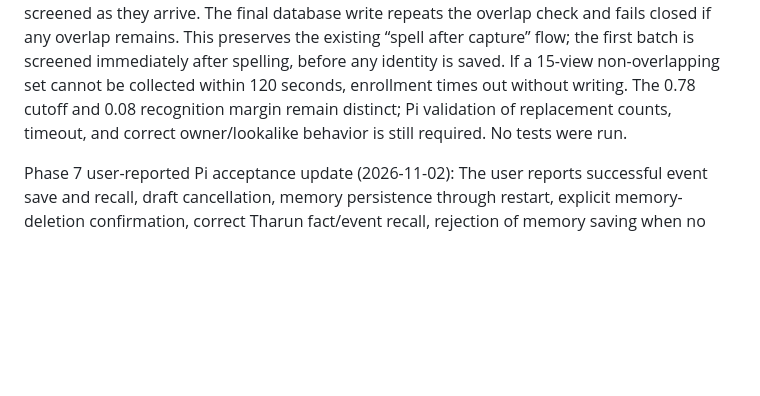
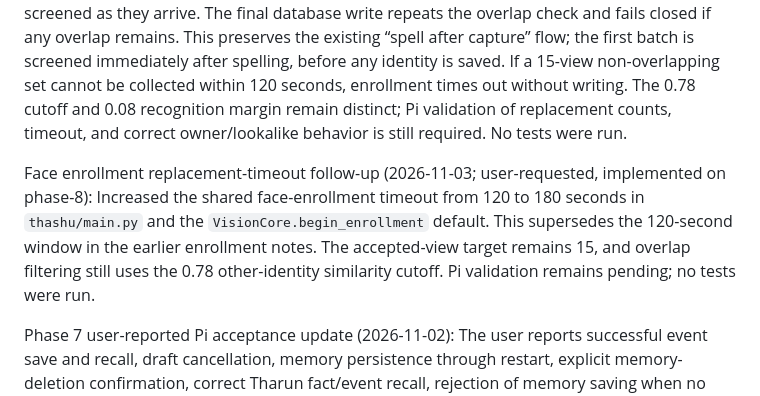
Before and after one commit to sg9242182-bot/ThashuRobot, a Markdown page: THASHU_ENGINEERING_CHECKLIST.md, the part around the change. GitHub-like rendering; blank space fills up the shorter version.

Commit message:
Record 180-second face enrollment timeout

```diff
--- a/THASHU_ENGINEERING_CHECKLIST.md
+++ b/THASHU_ENGINEERING_CHECKLIST.md
@@ -1517,4 +1517,6 @@ Phase 7 enrollment capture-timeout follow-up (2026-11-03; user-requested, implem
 
 Phase 7 cross-identity enrollment screening (2026-11-03; user-requested, implemented on phase-8): After the 15 initial views, the spelled candidate name is used to compare each embedding with all other saved identities (excluding that candidate’s existing label). A view at or above the current 0.78 cosine-score cutoff is rejected; accepted views are retained, and VisionCore continues collecting until the set contains 15 accepted views. Replacement views are screened as they arrive. The final database write repeats the overlap check and fails closed if any overlap remains. This preserves the existing “spell after capture” flow; the first batch is screened immediately after spelling, before any identity is saved. If a 15-view non-overlapping set cannot be collected within 120 seconds, enrollment times out without writing. The 0.78 cutoff and 0.08 recognition margin remain distinct; Pi validation of replacement counts, timeout, and correct owner/lookalike behavior is still required. No tests were run.
 
+Face enrollment replacement-timeout follow-up (2026-11-03; user-requested, implemented on phase-8): Increased the shared face-enrollment timeout from 120 to 180 seconds in `thashu/main.py` and the `VisionCore.begin_enrollment` default. This supersedes the 120-second window in the earlier enrollment notes. The accepted-view target remains 15, and overlap filtering still uses the 0.78 other-identity similarity cutoff. Pi validation remains pending; no tests were run.
+
 Phase 7 user-reported Pi acceptance update (2026-11-02): The user reports successful event save and recall, draft cancellation, memory persistence through restart, explicit memory-deletion confirmation, correct Tharun fact/event recall, rejection of memory saving when no face is recognized, and relevant/bounded recall. The user also reports that face recognition remains intermittent: the latest diagnostic frames were rejected by the configured score/margin gates, so the 15-view enrollment update and recognition reliability remain a separate follow-up outside Phase 7 acceptance. Punctuation handling and unknown/ambiguous-person recall isolation are user-reported passed. No independent tests were run.
```
